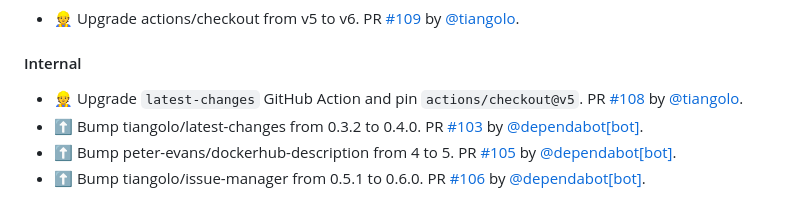
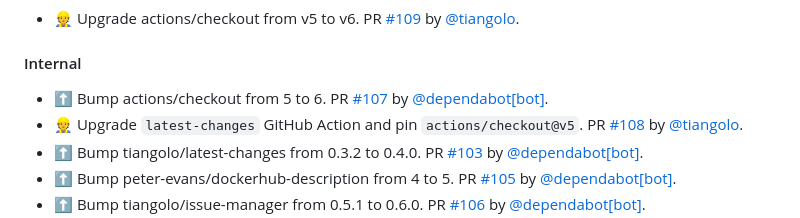
Before and after one commit to tiangolo/nginx-rtmp-docker, a Markdown page: README.md, the part around the change. Drawn GitHub-style.

Commit message:
📝 Update release notes
[skip ci]

```diff
--- a/README.md
+++ b/README.md
@@ -110,6 +110,7 @@ You can start from it and modify it as you need. Here's the [documentation relat
 
 #### Internal
 
+* ⬆ Bump actions/checkout from 5 to 6. PR [#107](https://github.com/tiangolo/nginx-rtmp-docker/pull/107) by [@dependabot[bot]](https://github.com/apps/dependabot).
 * 👷 Upgrade `latest-changes` GitHub Action and pin `actions/checkout@v5`. PR [#108](https://github.com/tiangolo/nginx-rtmp-docker/pull/108) by [@tiangolo](https://github.com/tiangolo).
 * ⬆ Bump tiangolo/latest-changes from 0.3.2 to 0.4.0. PR [#103](https://github.com/tiangolo/nginx-rtmp-docker/pull/103) by [@dependabot[bot]](https://github.com/apps/dependabot).
 * ⬆ Bump peter-evans/dockerhub-description from 4 to 5. PR [#105](https://github.com/tiangolo/nginx-rtmp-docker/pull/105) by [@dependabot[bot]](https://github.com/apps/dependabot).
```
